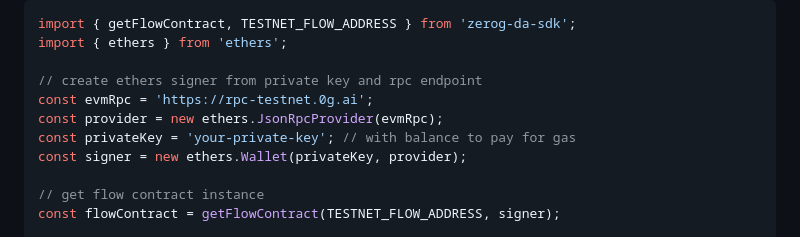
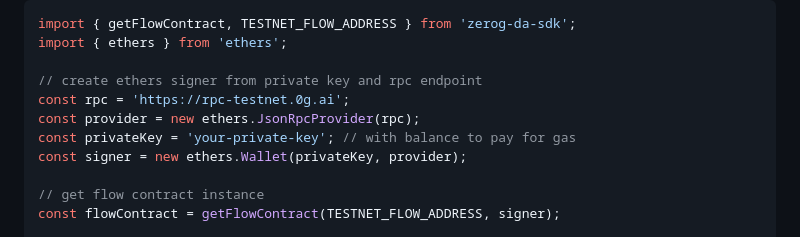
Before and after one commit to 0glabs/0g-ts-sdk, a Markdown page: README.md, the part around the change. Drawn GitHub-style.

Commit message:
update version

```diff
--- a/README.md
+++ b/README.md
@@ -42,8 +42,8 @@ import { getFlowContract, TESTNET_FLOW_ADDRESS } from 'zerog-da-sdk';
 import { ethers } from 'ethers';
 
 // create ethers signer from private key and rpc endpoint
-const evmRpc = 'https://rpc-testnet.0g.ai';
-const provider = new ethers.JsonRpcProvider(evmRpc);
+const rpc = 'https://rpc-testnet.0g.ai';
+const provider = new ethers.JsonRpcProvider(rpc);
 const privateKey = 'your-private-key'; // with balance to pay for gas
 const signer = new ethers.Wallet(privateKey, provider);
 
```
